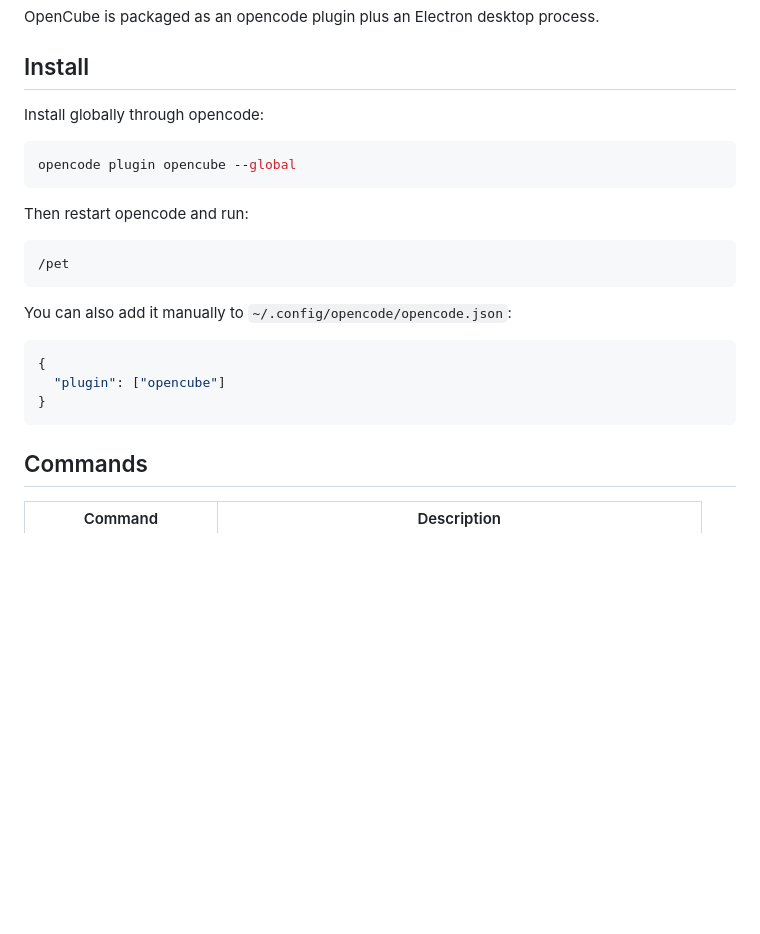
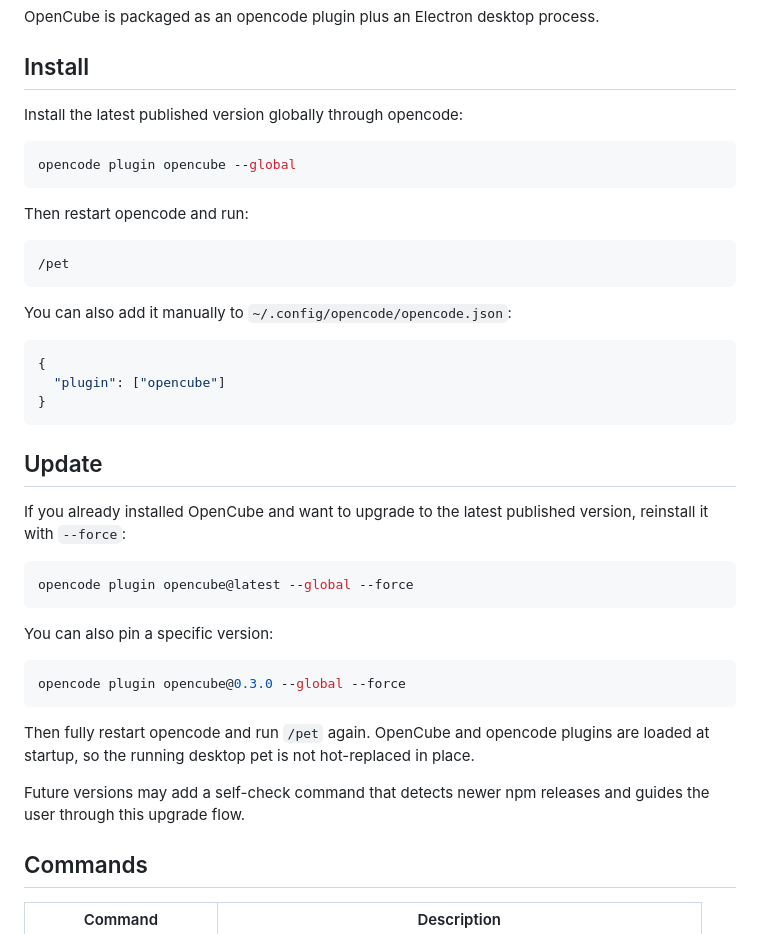
Before and after one commit to rUrU516/opencube, a Markdown page: README.md, the part around the change. Rendered like a GitHub page; blank space fills up the shorter version.

Commit message:
Document OpenCube update flow

````diff
--- a/README.md
+++ b/README.md
@@ -21,7 +21,7 @@ OpenCube is packaged as an opencode plugin plus an Electron desktop process.
 
 ## Install
 
-Install globally through opencode:
+Install the latest published version globally through opencode:
 
 ```sh
 opencode plugin opencube --global
@@ -40,6 +40,24 @@ You can also add it manually to `~/.config/opencode/opencode.json`:
   "plugin": ["opencube"]
 }
 ```
+
+## Update
+
+If you already installed OpenCube and want to upgrade to the latest published version, reinstall it with `--force`:
+
+```sh
+opencode plugin opencube@latest --global --force
+```
+
+You can also pin a specific version:
+
+```sh
+opencode plugin opencube@0.3.0 --global --force
+```
+
+Then fully restart opencode and run `/pet` again. OpenCube and opencode plugins are loaded at startup, so the running desktop pet is not hot-replaced in place.
+
+Future versions may add a self-check command that detects newer npm releases and guides the user through this upgrade flow.
 
 ## Commands
 
````
